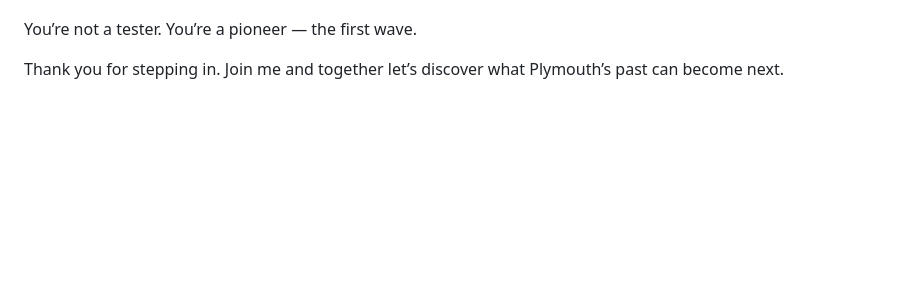
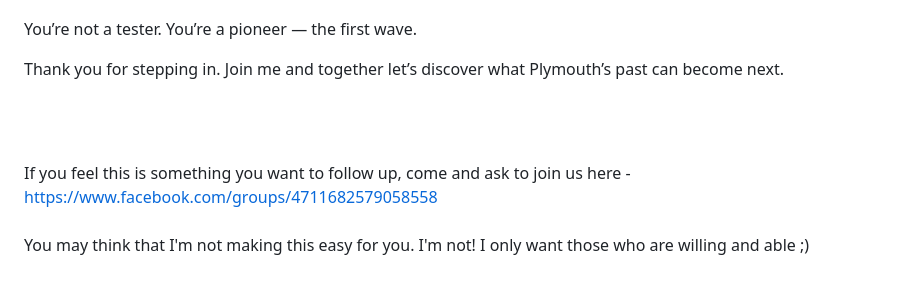
Before and after one commit to Jannerbey/Plymouth-History-Vault, a Markdown page: briefing.md, the part around one of its changes. Rendered like a GitHub page; blank space fills up the shorter version.

```diff
--- a/briefing.md
+++ b/briefing.md
@@ -118,3 +118,7 @@ You’re a pioneer — the first wave.
 
 Thank you for stepping in.
 Join me and together let’s discover what Plymouth’s past can become next.
+
+<br><br>
+
+If you feel this is something you want to follow up, come and ask to join us here - https://www.facebook.com/groups/4711682579058558  <br><br> You may think that I'm not making this easy for you. I'm not! I only want those who are willing and able ;)
```
Also changed, not shown: other parts of briefing.md (+5 -5 lines).
